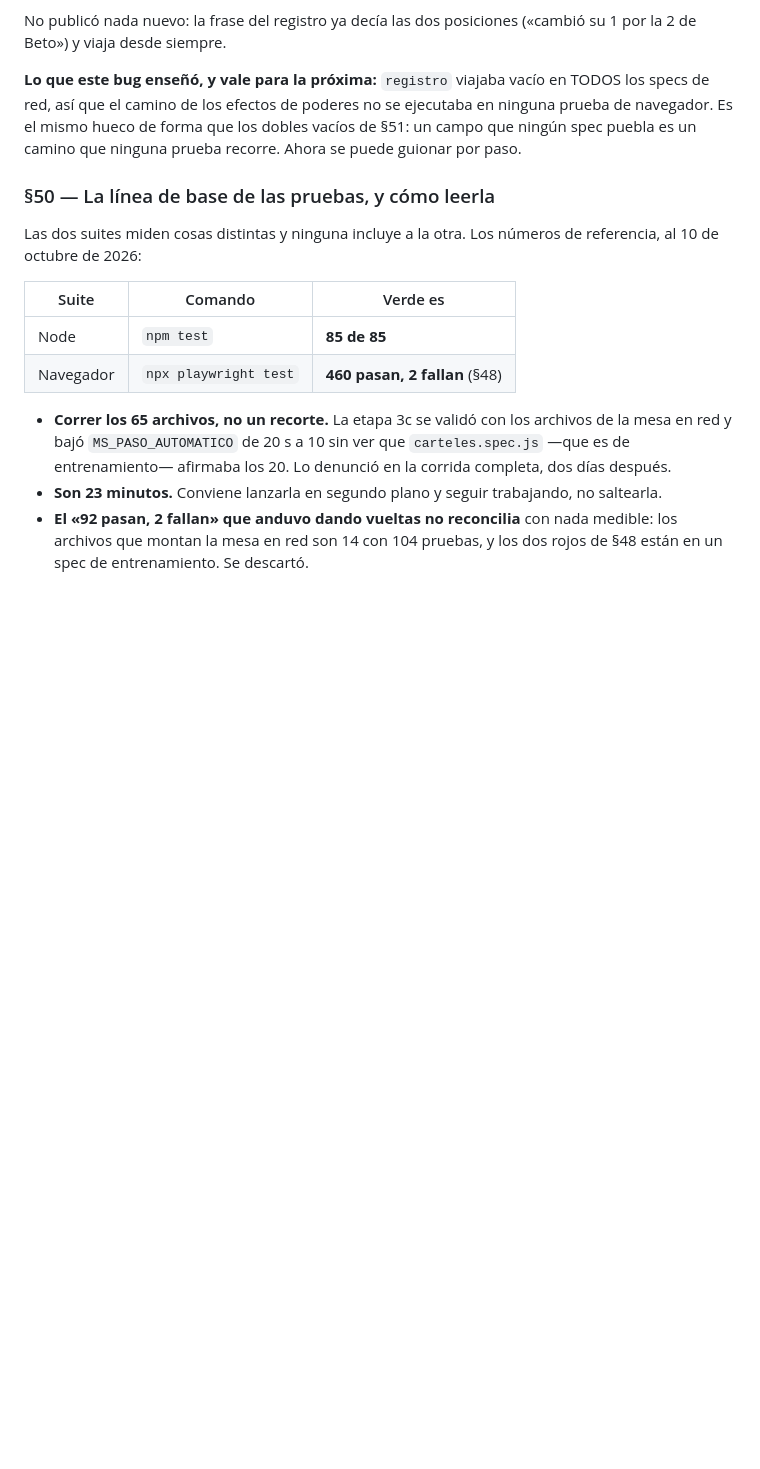
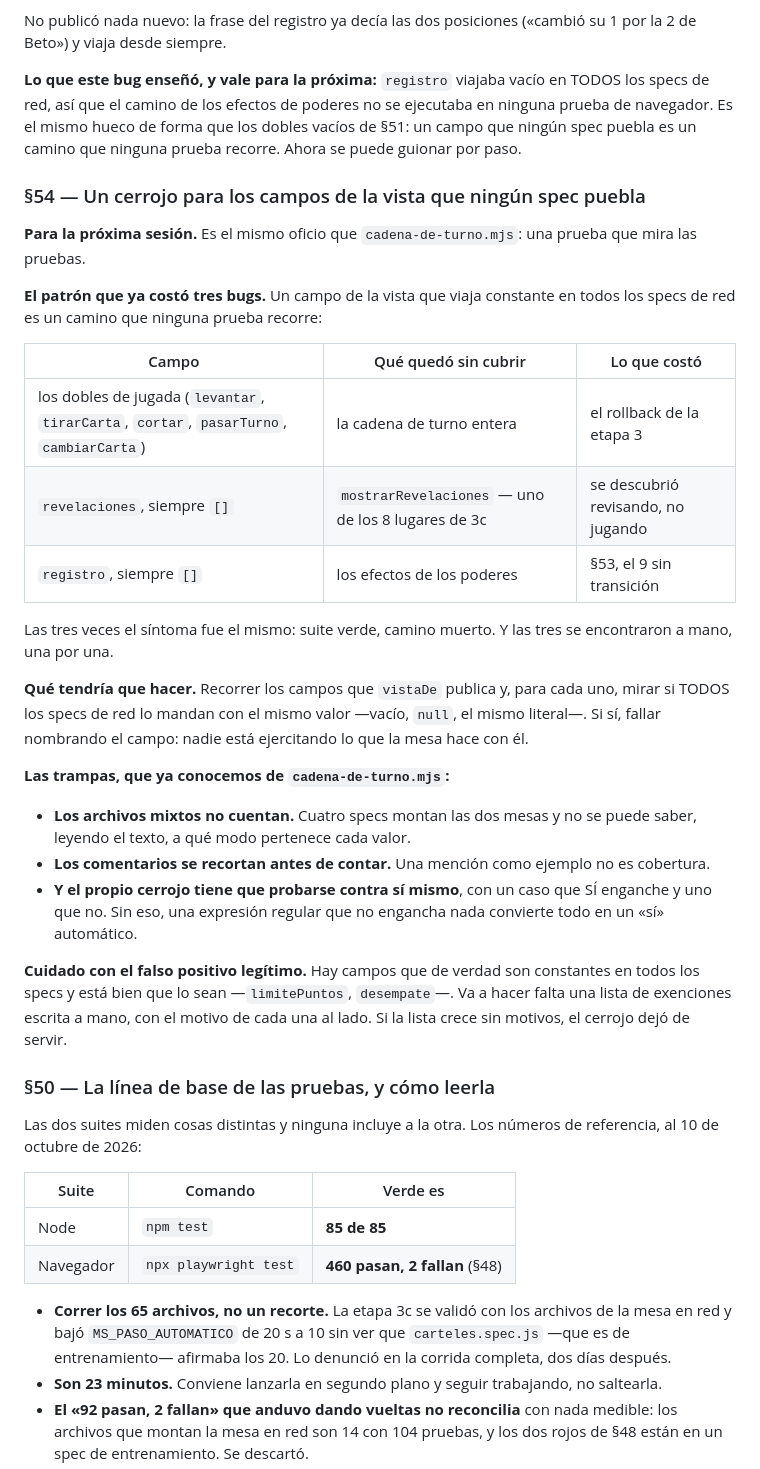
Before and after one commit to Sebablu1/memorie-legends, a Markdown page: PENDIENTE.md, the part around the change. Drawn GitHub-style; blank space fills up the shorter version.

Commit message:
docs(pendiente): §54 — un cerrojo para los campos de la vista sin poblar
Para la próxima sesión. Mismo oficio que `cadena-de-turno.mjs`: una prueba que
mira las pruebas.

El patrón ya costó tres bugs, y las tres veces el síntoma fue idéntico —suite
verde, camino muerto— y se encontró a mano: los dobles de jugada vacíos, que
dejaron la cadena de turno sin cubrir y terminaron en el rollback de la etapa
3; `revelaciones` siempre vacío, que dejó `mostrarRevelaciones` sin ejecutar
en ninguna prueba de navegador; y `registro` siempre vacío, que escondió el
poder 9 sin transición (§53).

Lo que tendría que hacer: recorrer los campos que publica `vistaDe` y fallar si
alguno viaja constante en todos los specs de red.

Quedan anotadas las tres trampas que ya conocemos de `cadena-de-turno.mjs` —los
archivos mixtos no cuentan, los comentarios se recortan antes de contar, y el
cerrojo se prueba contra sí mismo— y una cuarta propia: hay campos que son
constantes con razón, así que va a hacer falta una lista de exenciones con el
motivo de cada una. Si la lista crece sin motivos, el cerrojo dejó de servir.

Co-Authored-By: Claude Opus 5 <noreply@anthropic.com>

```diff
--- a/PENDIENTE.md
+++ b/PENDIENTE.md
@@ -109,6 +109,44 @@ TODOS los specs de red, así que el camino de los efectos de poderes no se
 ejecutaba en ninguna prueba de navegador. Es el mismo hueco de forma que los
 dobles vacíos de §51: un campo que ningún spec puebla es un camino que ninguna
 prueba recorre. Ahora se puede guionar por paso.
+
+### §54 — Un cerrojo para los campos de la vista que ningún spec puebla
+
+**Para la próxima sesión.** Es el mismo oficio que `cadena-de-turno.mjs`: una
+prueba que mira las pruebas.
+
+**El patrón que ya costó tres bugs.** Un campo de la vista que viaja constante
+en todos los specs de red es un camino que ninguna prueba recorre:
+
+| Campo | Qué quedó sin cubrir | Lo que costó |
+|---|---|---|
+| los dobles de jugada (`levantar`, `tirarCarta`, `cortar`, `pasarTurno`, `cambiarCarta`) | la cadena de turno entera | el rollback de la etapa 3 |
+| `revelaciones`, siempre `[]` | `mostrarRevelaciones` — uno de los 8 lugares de 3c | se descubrió revisando, no jugando |
+| `registro`, siempre `[]` | los efectos de los poderes | §53, el 9 sin transición |
+
+Las tres veces el síntoma fue el mismo: suite verde, camino muerto. Y las tres
+se encontraron a mano, una por una.
+
+**Qué tendría que hacer.** Recorrer los campos que `vistaDe` publica y, para
+cada uno, mirar si TODOS los specs de red lo mandan con el mismo valor
+—vacío, `null`, el mismo literal—. Si sí, fallar nombrando el campo: nadie está
+ejercitando lo que la mesa hace con él.
+
+**Las trampas, que ya conocemos de `cadena-de-turno.mjs`:**
+
+- **Los archivos mixtos no cuentan.** Cuatro specs montan las dos mesas y no se
+  puede saber, leyendo el texto, a qué modo pertenece cada valor.
+- **Los comentarios se recortan antes de contar.** Una mención como ejemplo no
+  es cobertura.
+- **Y el propio cerrojo tiene que probarse contra sí mismo**, con un caso que
+  SÍ enganche y uno que no. Sin eso, una expresión regular que no engancha nada
+  convierte todo en un «sí» automático.
+
+**Cuidado con el falso positivo legítimo.** Hay campos que de verdad son
+constantes en todos los specs y está bien que lo sean —`limitePuntos`,
+`desempate`—. Va a hacer falta una lista de exenciones escrita a mano, con el
+motivo de cada una al lado. Si la lista crece sin motivos, el cerrojo dejó de
+servir.
 
 ### §50 — La línea de base de las pruebas, y cómo leerla
 
```
